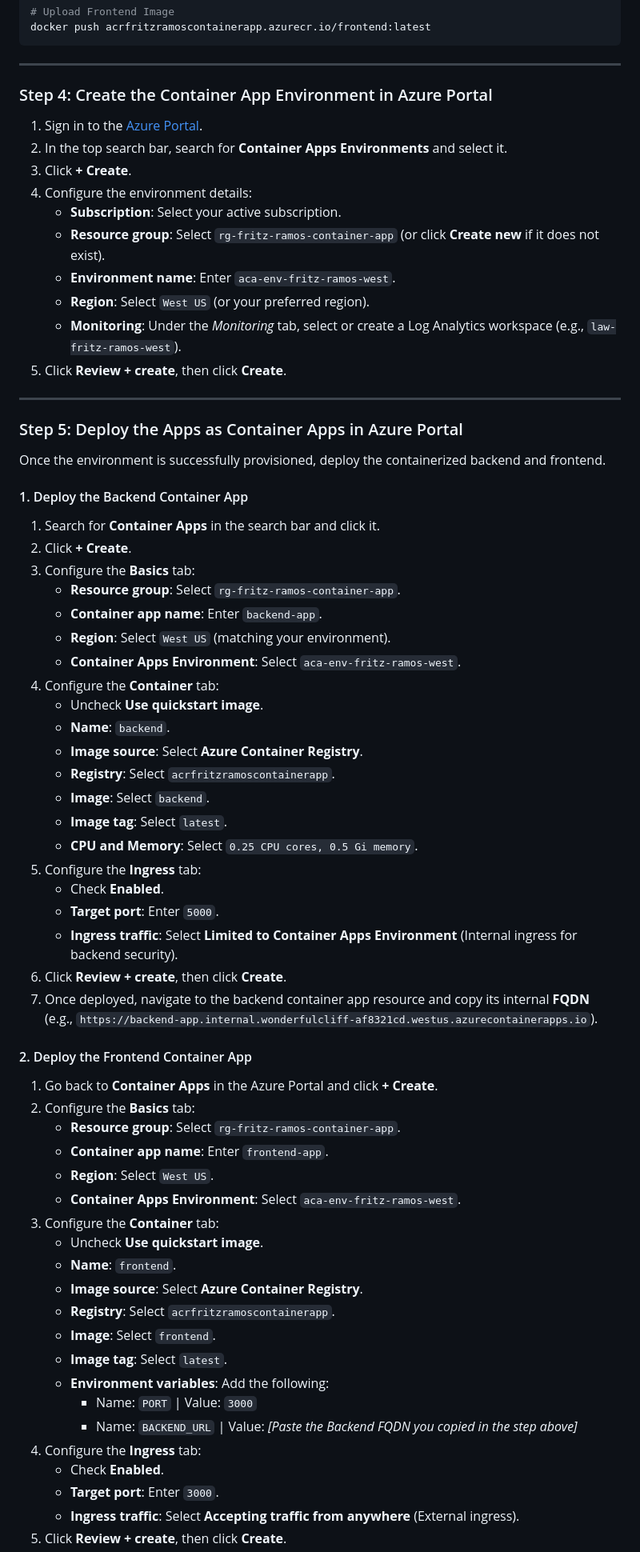
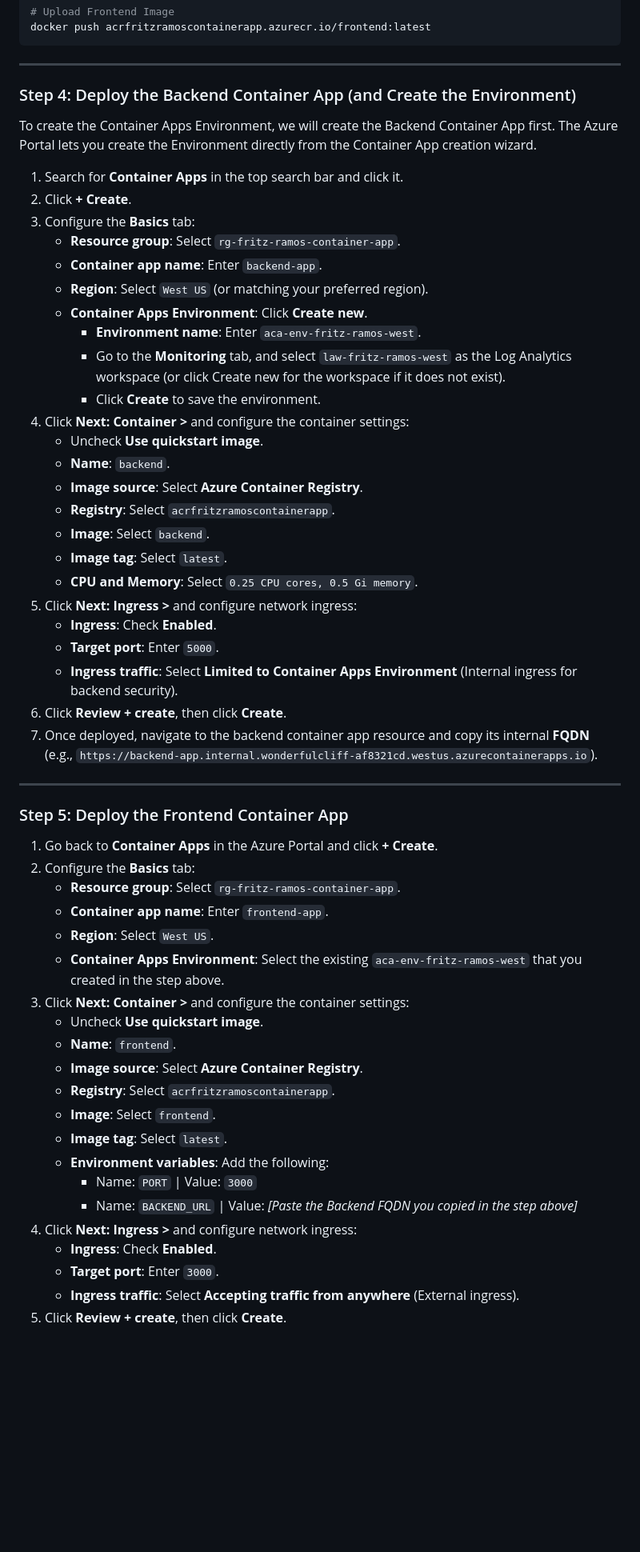
Before and after one commit to ramosfritz/container-app, a Markdown page: manual-deploy.md, the part around the change. Shown at 80% size. Drawn GitHub-style; blank space fills up the shorter version.

Commit message:
docs: merge environment creation into backend deploy step in hybrid guide

```diff
--- a/manual-deploy.md
+++ b/manual-deploy.md
@@ -299,32 +299,20 @@ docker push acrfritzramoscontainerapp.azurecr.io/frontend:latest
 
 ---
 
-### Step 4: Create the Container App Environment in Azure Portal
-1. Sign in to the [Azure Portal](https://portal.azure.com).
-2. In the top search bar, search for **Container Apps Environments** and select it.
-3. Click **+ Create**.
-4. Configure the environment details:
-   - **Subscription**: Select your active subscription.
-   - **Resource group**: Select `rg-fritz-ramos-container-app` (or click **Create new** if it does not exist).
-   - **Environment name**: Enter `aca-env-fritz-ramos-west`.
-   - **Region**: Select `West US` (or your preferred region).
-   - **Monitoring**: Under the *Monitoring* tab, select or create a Log Analytics workspace (e.g., `law-fritz-ramos-west`).
-5. Click **Review + create**, then click **Create**.
+### Step 4: Deploy the Backend Container App (and Create the Environment)
+To create the Container Apps Environment, we will create the Backend Container App first. The Azure Portal lets you create the Environment directly from the Container App creation wizard.
 
----
-
-### Step 5: Deploy the Apps as Container Apps in Azure Portal
-Once the environment is successfully provisioned, deploy the containerized backend and frontend.
-
-#### 1. Deploy the Backend Container App
-1. Search for **Container Apps** in the search bar and click it.
+1. Search for **Container Apps** in the top search bar and click it.
 2. Click **+ Create**.
 3. Configure the **Basics** tab:
    - **Resource group**: Select `rg-fritz-ramos-container-app`.
    - **Container app name**: Enter `backend-app`.
-   - **Region**: Select `West US` (matching your environment).
-   - **Container Apps Environment**: Select `aca-env-fritz-ramos-west`.
-4. Configure the **Container** tab:
+   - **Region**: Select `West US` (or matching your preferred region).
+   - **Container Apps Environment**: Click **Create new**.
+     - **Environment name**: Enter `aca-env-fritz-ramos-west`.
+     - Go to the **Monitoring** tab, and select `law-fritz-ramos-west` as the Log Analytics workspace (or click Create new for the workspace if it does not exist).
+     - Click **Create** to save the environment.
+4. Click **Next: Container >** and configure the container settings:
    - Uncheck **Use quickstart image**.
    - **Name**: `backend`.
    - **Image source**: Select **Azure Container Registry**.
@@ -332,21 +320,23 @@ Once the environment is successfully provisioned, deploy the containerized backe
    - **Image**: Select `backend`.
    - **Image tag**: Select `latest`.
    - **CPU and Memory**: Select `0.25 CPU cores, 0.5 Gi memory`.
-5. Configure the **Ingress** tab:
-   - Check **Enabled**.
+5. Click **Next: Ingress >** and configure network ingress:
+   - **Ingress**: Check **Enabled**.
    - **Target port**: Enter `5000`.
    - **Ingress traffic**: Select **Limited to Container Apps Environment** (Internal ingress for backend security).
 6. Click **Review + create**, then click **Create**.
 7. Once deployed, navigate to the backend container app resource and copy its internal **FQDN** (e.g., `https://backend-app.internal.wonderfulcliff-af8321cd.westus.azurecontainerapps.io`).
 
-#### 2. Deploy the Frontend Container App
+---
+
+### Step 5: Deploy the Frontend Container App
 1. Go back to **Container Apps** in the Azure Portal and click **+ Create**.
 2. Configure the **Basics** tab:
    - **Resource group**: Select `rg-fritz-ramos-container-app`.
    - **Container app name**: Enter `frontend-app`.
    - **Region**: Select `West US`.
-   - **Container Apps Environment**: Select `aca-env-fritz-ramos-west`.
-3. Configure the **Container** tab:
+   - **Container Apps Environment**: Select the existing `aca-env-fritz-ramos-west` that you created in the step above.
+3. Click **Next: Container >** and configure the container settings:
    - Uncheck **Use quickstart image**.
    - **Name**: `frontend`.
    - **Image source**: Select **Azure Container Registry**.
@@ -356,8 +346,8 @@ Once the environment is successfully provisioned, deploy the containerized backe
    - **Environment variables**: Add the following:
      - Name: `PORT` | Value: `3000`
      - Name: `BACKEND_URL` | Value: *[Paste the Backend FQDN you copied in the step above]*
-4. Configure the **Ingress** tab:
-   - Check **Enabled**.
+4. Click **Next: Ingress >** and configure network ingress:
+   - **Ingress**: Check **Enabled**.
    - **Target port**: Enter `3000`.
    - **Ingress traffic**: Select **Accepting traffic from anywhere** (External ingress).
 5. Click **Review + create**, then click **Create**.
```
